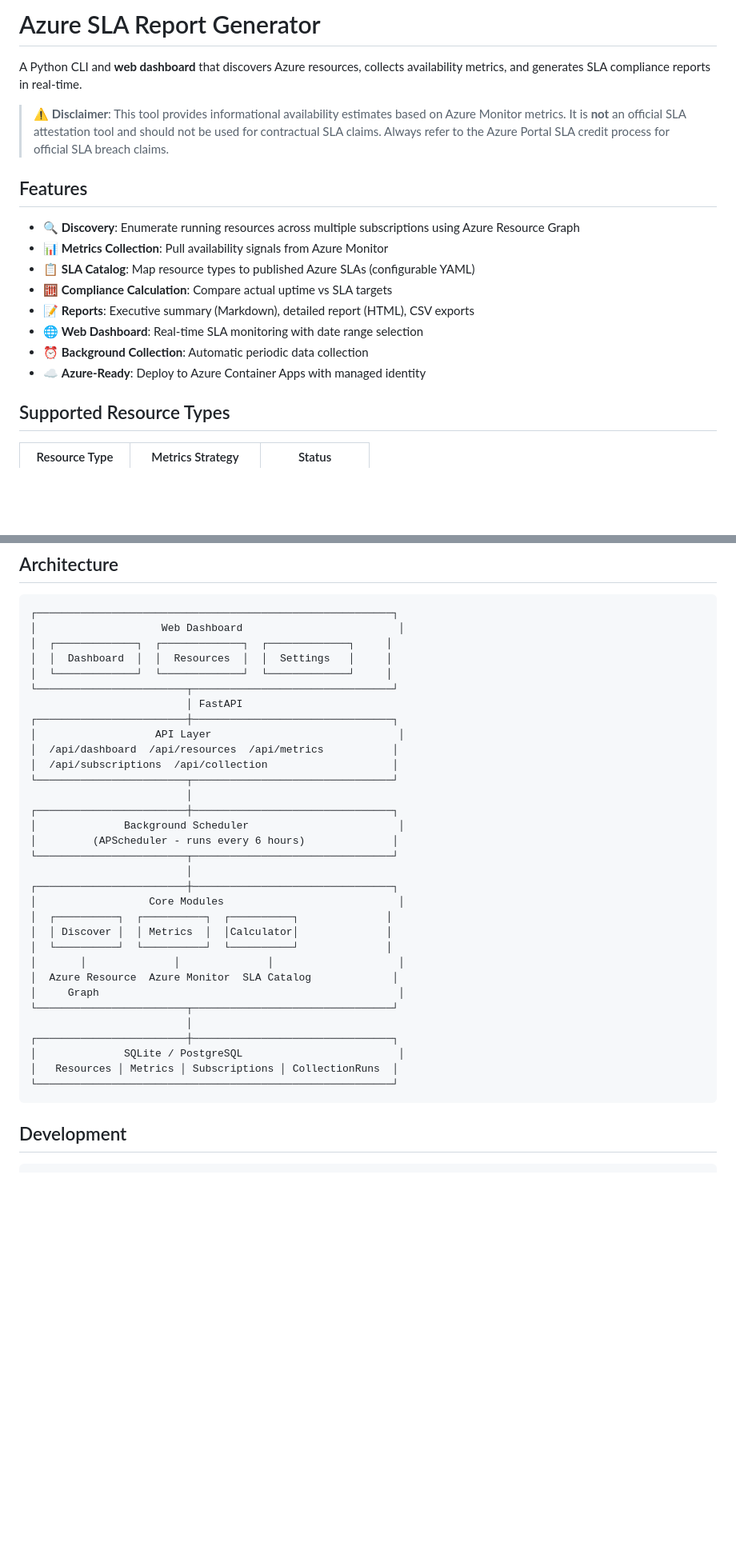
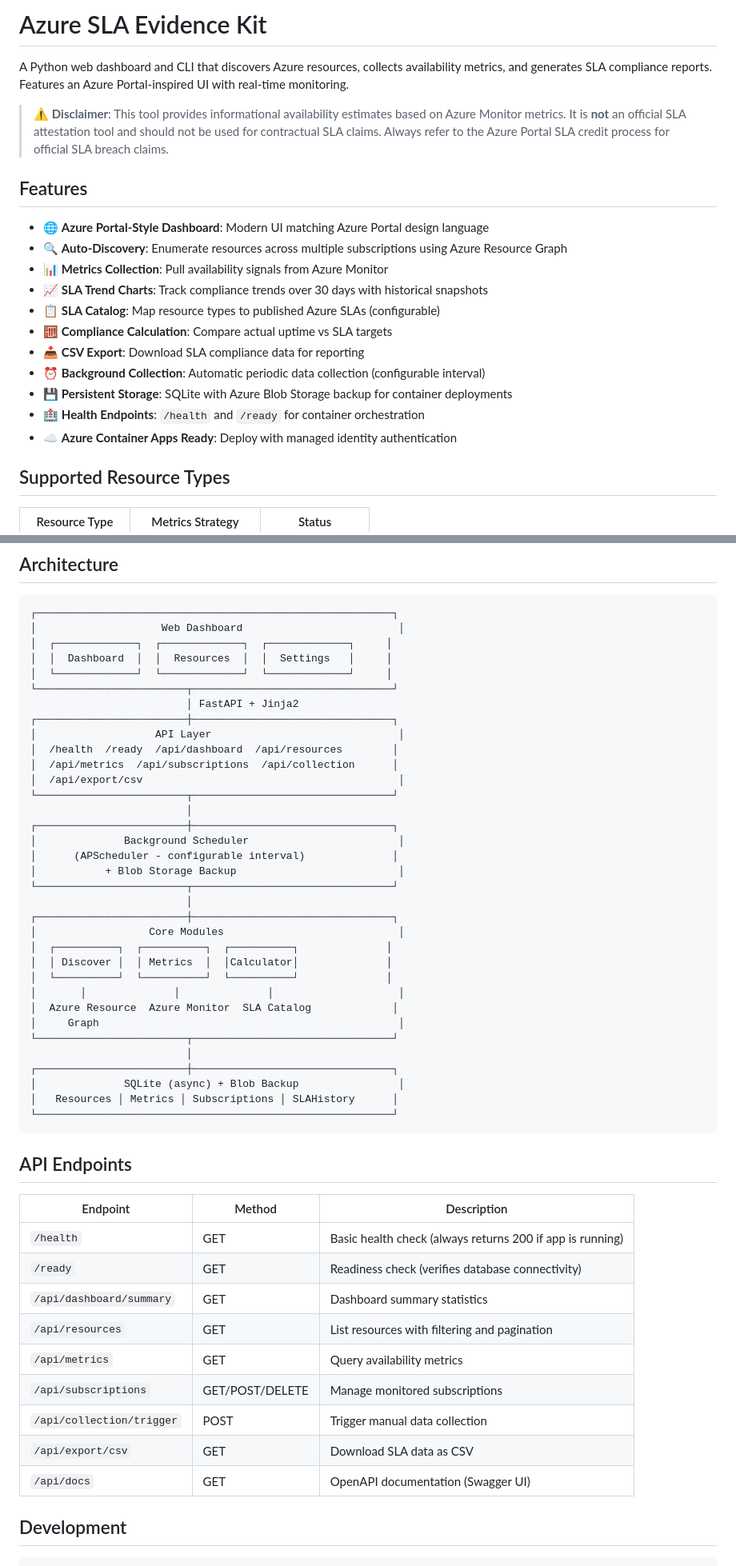
Before and after one commit to Siddchaudhary/azure-sla-evidence-kit, a Markdown page: README.md, 2 parts joined by grey strips. Shown at 80% size. Drawn GitHub-style; blank space fills up the shorter version.

````diff
--- a/README.md
+++ b/README.md
@@ -1,19 +1,22 @@
-# Azure SLA Report Generator
+# Azure SLA Evidence Kit
 
-A Python CLI and **web dashboard** that discovers Azure resources, collects availability metrics, and generates SLA compliance reports in real-time.
+A Python web dashboard and CLI that discovers Azure resources, collects availability metrics, and generates SLA compliance reports. Features an Azure Portal-inspired UI with real-time monitoring.
 
 > ⚠️ **Disclaimer**: This tool provides informational availability estimates based on Azure Monitor metrics. It is **not** an official SLA attestation tool and should not be used for contractual SLA claims. Always refer to the Azure Portal SLA credit process for official SLA breach claims.
 
 ## Features
 
-- 🔍 **Discovery**: Enumerate running resources across multiple subscriptions using Azure Resource Graph
+- 🌐 **Azure Portal-Style Dashboard**: Modern UI matching Azure Portal design language
+- 🔍 **Auto-Discovery**: Enumerate resources across multiple subscriptions using Azure Resource Graph
 - 📊 **Metrics Collection**: Pull availability signals from Azure Monitor
-- 📋 **SLA Catalog**: Map resource types to published Azure SLAs (configurable YAML)
+- 📈 **SLA Trend Charts**: Track compliance trends over 30 days with historical snapshots
+- 📋 **SLA Catalog**: Map resource types to published Azure SLAs (configurable)
 - 🧮 **Compliance Calculation**: Compare actual uptime vs SLA targets
-- 📝 **Reports**: Executive summary (Markdown), detailed report (HTML), CSV exports
-- 🌐 **Web Dashboard**: Real-time SLA monitoring with date range selection
-- ⏰ **Background Collection**: Automatic periodic data collection
-- ☁️ **Azure-Ready**: Deploy to Azure Container Apps with managed identity
+- 📥 **CSV Export**: Download SLA compliance data for reporting
+- ⏰ **Background Collection**: Automatic periodic data collection (configurable interval)
+- 💾 **Persistent Storage**: SQLite with Azure Blob Storage backup for container deployments
+- 🏥 **Health Endpoints**: `/health` and `/ready` for container orchestration
+- ☁️ **Azure Container Apps Ready**: Deploy with managed identity authentication
 
 ## Supported Resource Types
 
@@ -196,16 +292,18 @@ docker-compose up -d
 │  │  Dashboard  │  │  Resources  │  │  Settings   │     │
 │  └─────────────┘  └─────────────┘  └─────────────┘     │
 └────────────────────────┬────────────────────────────────┘
-                         │ FastAPI
+                         │ FastAPI + Jinja2
 ┌────────────────────────┼────────────────────────────────┐
 │                   API Layer                              │
-│  /api/dashboard  /api/resources  /api/metrics           │
-│  /api/subscriptions  /api/collection                    │
+│  /health  /ready  /api/dashboard  /api/resources        │
+│  /api/metrics  /api/subscriptions  /api/collection      │
+│  /api/export/csv                                         │
 └────────────────────────┬────────────────────────────────┘
                          │
 ┌────────────────────────┼────────────────────────────────┐
 │              Background Scheduler                        │
-│         (APScheduler - runs every 6 hours)              │
+│      (APScheduler - configurable interval)              │
+│           + Blob Storage Backup                          │
 └────────────────────────┬────────────────────────────────┘
                          │
 ┌────────────────────────┼────────────────────────────────┐
@@ -219,10 +317,24 @@ docker-compose up -d
 └────────────────────────┬────────────────────────────────┘
                          │
 ┌────────────────────────┼────────────────────────────────┐
-│              SQLite / PostgreSQL                         │
-│   Resources │ Metrics │ Subscriptions │ CollectionRuns  │
+│              SQLite (async) + Blob Backup                │
+│   Resources │ Metrics │ Subscriptions │ SLAHistory      │
 └─────────────────────────────────────────────────────────┘
 ```
+
+## API Endpoints
+
+| Endpoint | Method | Description |
+|----------|--------|-------------|
+| `/health` | GET | Basic health check (always returns 200 if app is running) |
+| `/ready` | GET | Readiness check (verifies database connectivity) |
+| `/api/dashboard/summary` | GET | Dashboard summary statistics |
+| `/api/resources` | GET | List resources with filtering and pagination |
+| `/api/metrics` | GET | Query availability metrics |
+| `/api/subscriptions` | GET/POST/DELETE | Manage monitored subscriptions |
+| `/api/collection/trigger` | POST | Trigger manual data collection |
+| `/api/export/csv` | GET | Download SLA data as CSV |
+| `/api/docs` | GET | OpenAPI documentation (Swagger UI) |
 
 ## Development
 
````
Also changed, not shown: other parts of README.md (+105 -12 lines).
